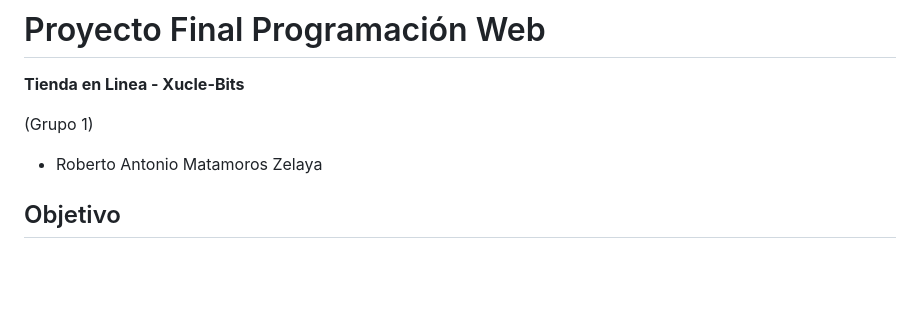
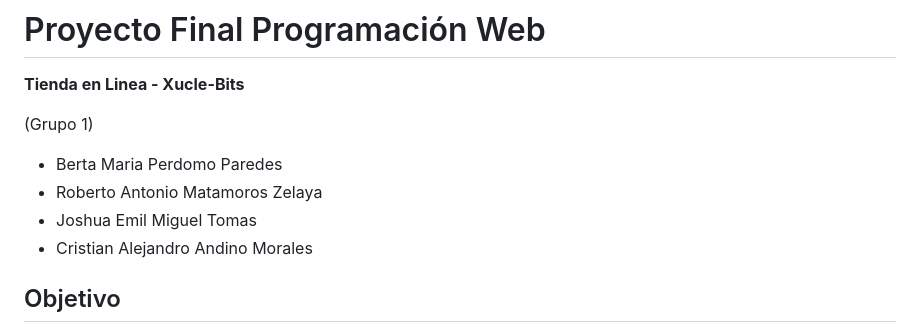
Before and after one commit to Hunter774/Proyecto_Programacion_Web_Grupo_1, a Markdown page: README.md, the part around the change. Drawn GitHub-style; blank space fills up the shorter version.

Commit message:
Update team member list in README
Added team member names to the README.

```diff
--- a/README.md
+++ b/README.md
@@ -3,7 +3,10 @@
 **Tienda en Linea - Xucle-Bits**
 
 (Grupo 1)
+- Berta Maria Perdomo Paredes
 - Roberto Antonio Matamoros Zelaya
+- Joshua Emil Miguel Tomas
+- Cristian Alejandro Andino Morales
 
 ## Objetivo
 Diseñar e implementar una aplicacion web funcional para una tienda en línea de **tecnologia**, integrando los conceptos aprendidos durante el curso.
```
